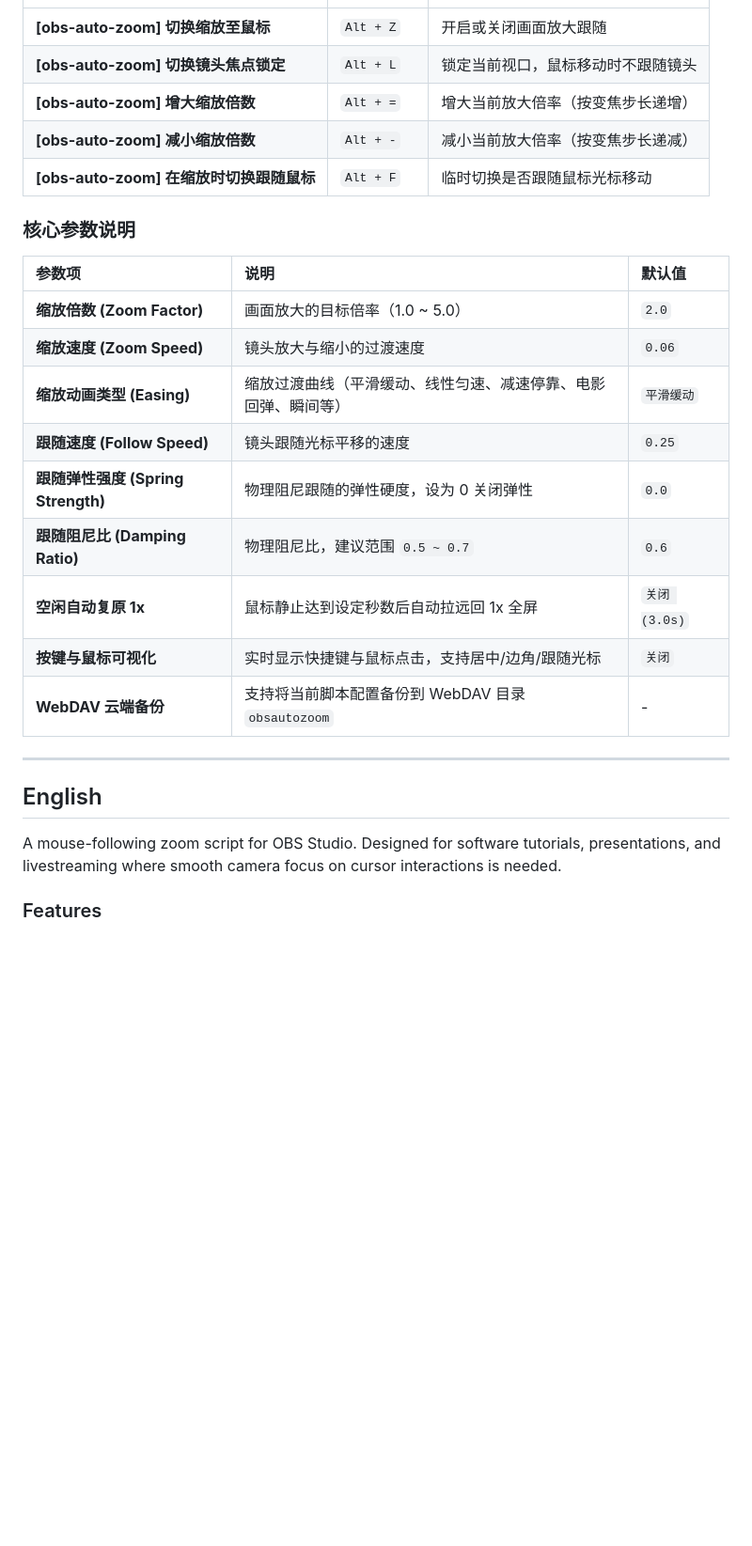
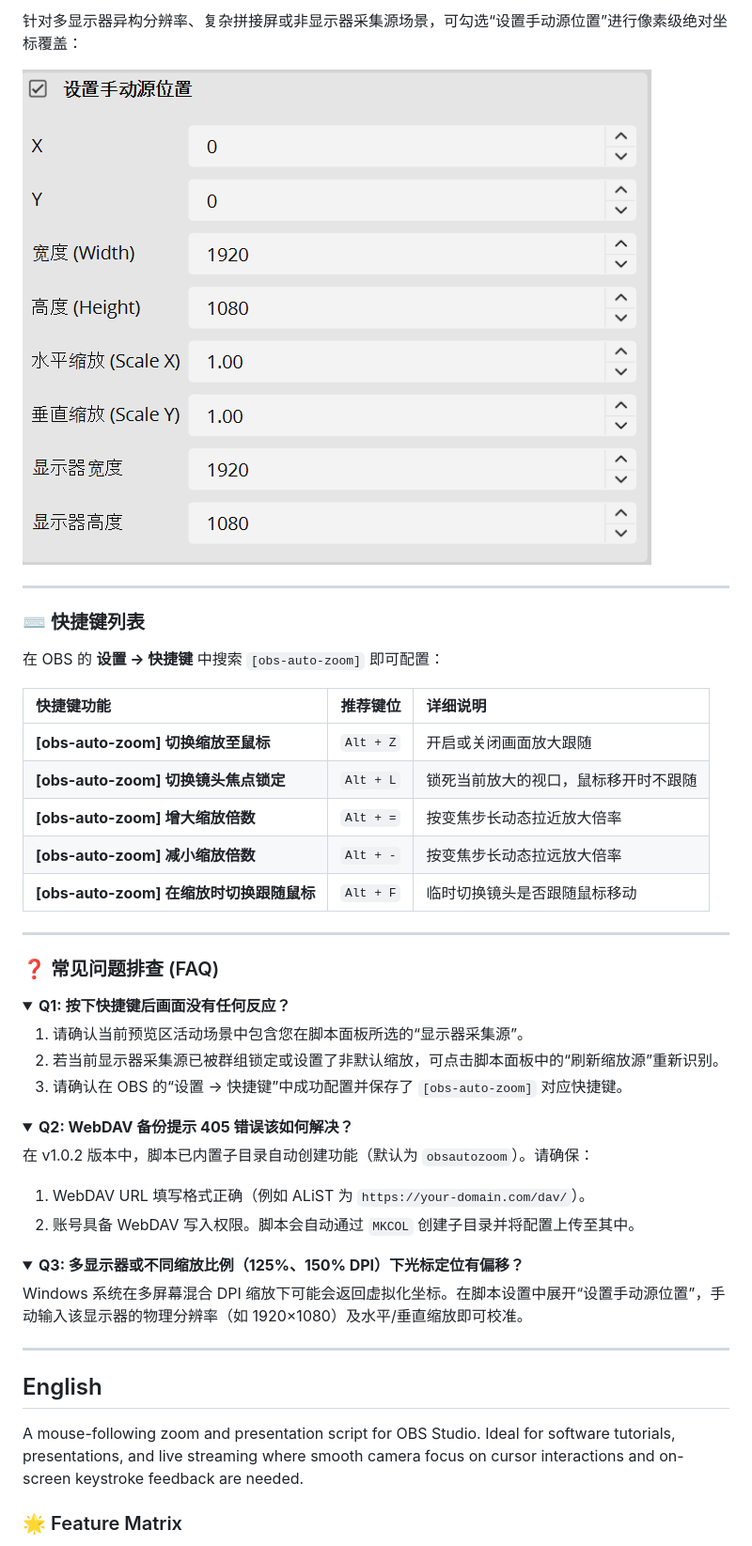
Before and after one commit to LACS-Official/obs-auto-zoom, a Markdown page: README.md, the part around one of its changes. Shown at 94% size. Rendered like a GitHub page; pictures changed too: docs/settings-override.png (added); folded sections open; blank space fills up the shorter version.

Commit message:
docs: 升级双语 README 视觉版面，嵌入全套功能面板截图与技术架构图

```diff
--- a/README.md
+++ b/README.md
@@ -36,29 +80,57 @@
+<br/>
+
+针对多显示器异构分辨率、复杂拼接屏或非显示器采集源场景，可勾选“设置手动源位置”进行像素级绝对坐标覆盖：
+
+![高级坐标覆盖设置](docs/settings-override.png)
+
+</details>
+
+---
+
+### ⌨️ 快捷键列表
+
+在 OBS 的 **设置 -> 快捷键** 中搜索 `[obs-auto-zoom]` 即可配置：
+
+| 快捷键功能 | 推荐键位 | 详细说明 |
 | :--- | :--- | :--- |
 | **[obs-auto-zoom] 切换缩放至鼠标** | `Alt + Z` | 开启或关闭画面放大跟随 |
-| **[obs-auto-zoom] 切换镜头焦点锁定** | `Alt + L` | 锁定当前视口，鼠标移动时不跟随镜头 |
-| **[obs-auto-zoom] 增大缩放倍数** | `Alt + =` | 增大当前放大倍率（按变焦步长递增） |
-| **[obs-auto-zoom] 减小缩放倍数** | `Alt + -` | 减小当前放大倍率（按变焦步长递减） |
-| **[obs-auto-zoom] 在缩放时切换跟随鼠标** | `Alt + F` | 临时切换是否跟随鼠标光标移动 |
+| **[obs-auto-zoom] 切换镜头焦点锁定** | `Alt + L` | 锁死当前放大的视口，鼠标移开时不跟随 |
+| **[obs-auto-zoom] 增大缩放倍数** | `Alt + =` | 按变焦步长动态拉近放大倍率 |
+| **[obs-auto-zoom] 减小缩放倍数** | `Alt + -` | 按变焦步长动态拉远放大倍率 |
+| **[obs-auto-zoom] 在缩放时切换跟随鼠标** | `Alt + F` | 临时切换镜头是否跟随鼠标移动 |
 
-### 核心参数说明
+---
 
-| 参数项 | 说明 | 默认值 |
-| :--- | :--- | :--- |
-| **缩放倍数 (Zoom Factor)** | 画面放大的目标倍率（1.0 ~ 5.0） | `2.0` |
-| **缩放速度 (Zoom Speed)** | 镜头放大与缩小的过渡速度 | `0.06` |
-| **缩放动画类型 (Easing)** | 缩放过渡曲线（平滑缓动、线性匀速、减速停靠、电影回弹、瞬间等） | `平滑缓动` |
-| **跟随速度 (Follow Speed)** | 镜头跟随光标平移的速度 | `0.25` |
-| **跟随弹性强度 (Spring Strength)** | 物理阻尼跟随的弹性硬度，设为 0 关闭弹性 | `0.0` |
-| **跟随阻尼比 (Damping Ratio)** | 物理阻尼比，建议范围 `0.5 ~ 0.7` | `0.6` |
-| **空闲自动复原 1x** | 鼠标静止达到设定秒数后自动拉远回 1x 全屏 | `关闭 (3.0s)` |
-| **按键与鼠标可视化** | 实时显示快捷键与鼠标点击，支持居中/边角/跟随光标 | `关闭` |
-| **WebDAV 云端备份** | 支持将当前脚本配置备份到 WebDAV 目录 `obsautozoom` | - |
+### ❓ 常见问题排查 (FAQ)
+
+<details>
+<summary><b>Q1: 按下快捷键后画面没有任何反应？</b></summary>
+<ol>
+  <li>请确认当前预览区活动场景中包含您在脚本面板所选的“显示器采集源”。</li>
+  <li>若当前显示器采集源已被群组锁定或设置了非默认缩放，可点击脚本面板中的“刷新缩放源”重新识别。</li>
+  <li>请确认在 OBS 的“设置 -> 快捷键”中成功配置并保存了 <code>[obs-auto-zoom]</code> 对应快捷键。</li>
+</ol>
+</details>
+
+<details>
+<summary><b>Q2: WebDAV 备份提示 405 错误该如何解决？</b></summary>
+<p>在 v1.0.2 版本中，脚本已内置子目录自动创建功能（默认为 <code>obsautozoom</code>）。请确保：</p>
+<ol>
+  <li>WebDAV URL 填写格式正确（例如 ALiST 为 <code>https://your-domain.com/dav/</code>）。</li>
+  <li>账号具备 WebDAV 写入权限。脚本会自动通过 <code>MKCOL</code> 创建子目录并将配置上传至其中。</li>
+</ol>
+</details>
+
+<details>
+<summary><b>Q3: 多显示器或不同缩放比例（125%、150% DPI）下光标定位有偏移？</b></summary>
+<p>Windows 系统在多屏幕混合 DPI 缩放下可能会返回虚拟化坐标。在脚本设置中展开“设置手动源位置”，手动输入该显示器的物理分辨率（如 1920×1080）及水平/垂直缩放即可校准。</p>
+</details>
 
 ---
 
 ## English
 
-A mouse-following zoom script for OBS Studio. Designed for software tutorials, presentations, and livestreaming where smooth camera focus on cursor interactions is needed.
+A mouse-following zoom and presentation script for OBS Studio. Ideal for software tutorials, presentations, and live streaming where smooth camera focus on cursor interactions and on-screen keystroke feedback are needed.
 
-### Features
+### 🌟 Feature Matrix
 
```
Also changed, not shown: other parts of README.md (+139 -45 lines), docs/README.md (deleted, +0 -3 lines), docs/settings-keystroke.png (added), docs/settings-main.png (added), docs/settings-webdav.png (added).
